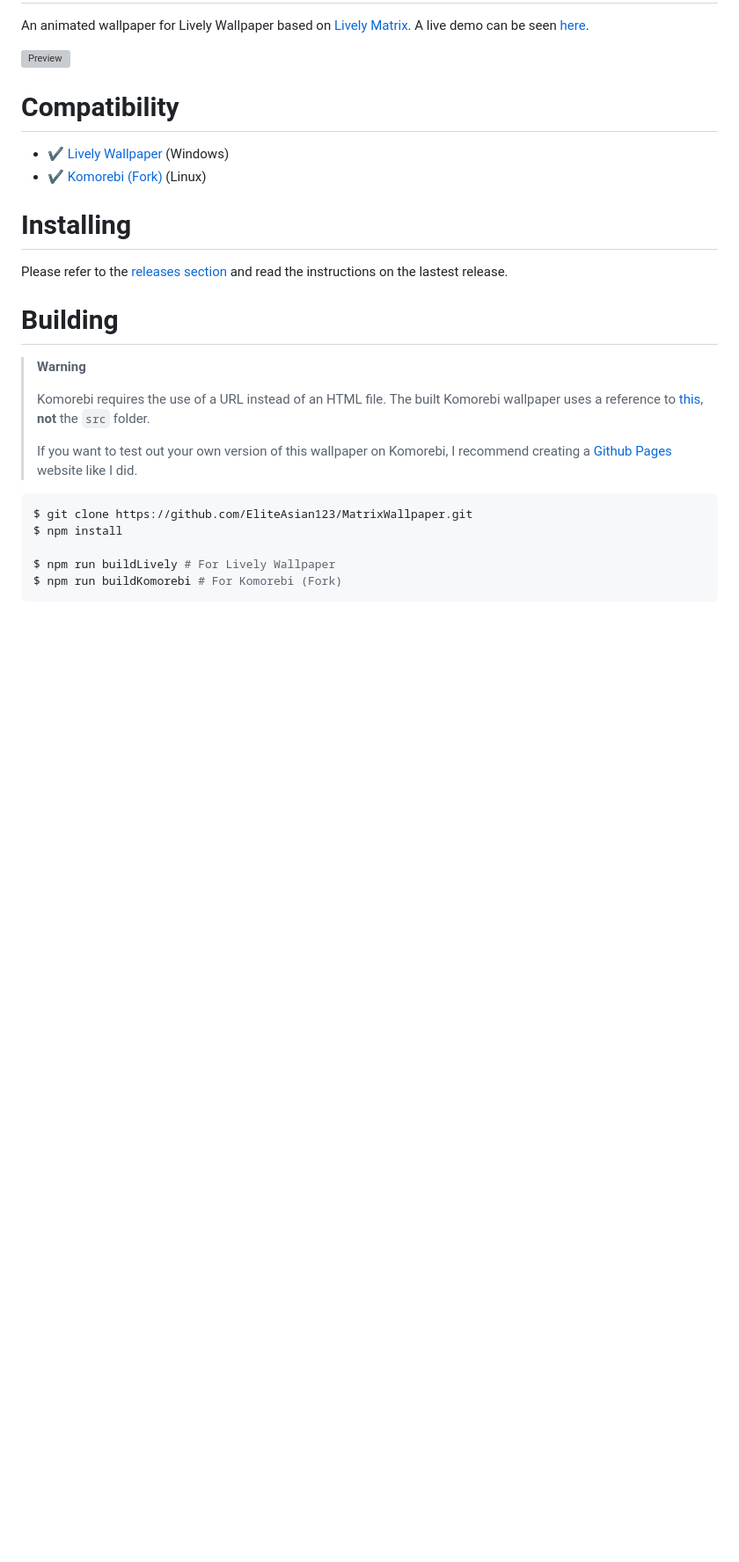
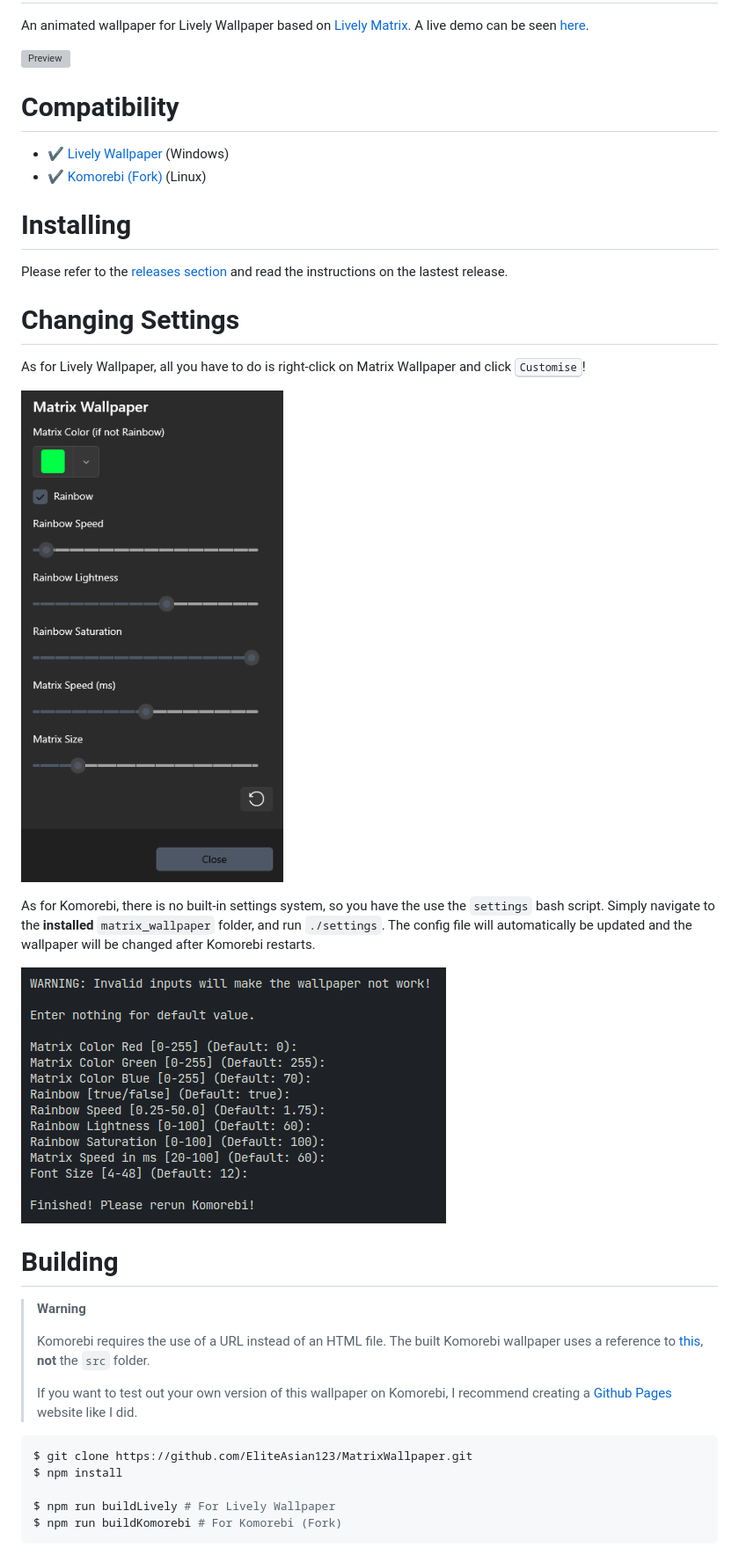
Before and after one commit to EliteAsian123/MatrixWallpaper, a Markdown page: README.md, the part around the change. Shown: that part at 88% size. Rendered like a GitHub page; pictures changed too: img/lively_settings.png (added); blank space fills up the shorter version; grey boxes are pictures that could not be loaded.

```diff
--- a/README.md
+++ b/README.md
@@ -9,6 +9,16 @@ An animated wallpaper for Lively Wallpaper based on [Lively Matrix](https://gith
 
 # Installing
 Please refer to the [releases section](https://github.com/EliteAsian123/MatrixWallpaper/releases/) and read the instructions on the lastest release.
+
+# Changing Settings
+
+As for Lively Wallpaper, all you have to do is right-click on Matrix Wallpaper and click <kbd>Customise</kbd>!
+
+![Lively Wallpaper](./img/lively_settings.png)
+
+As for Komorebi, there is no built-in settings system, so you have the use the `settings` bash script. Simply navigate to the **installed** `matrix_wallpaper` folder, and run `./settings`. The config file will automatically be updated and the wallpaper will be changed after Komorebi restarts.
+
+![Komorebi](./img/komorebi_settings.png)
 
 # Building
 > **Warning**
```
